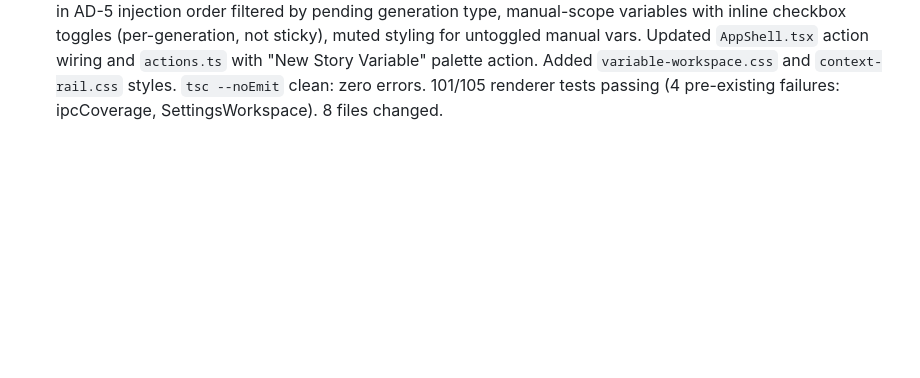
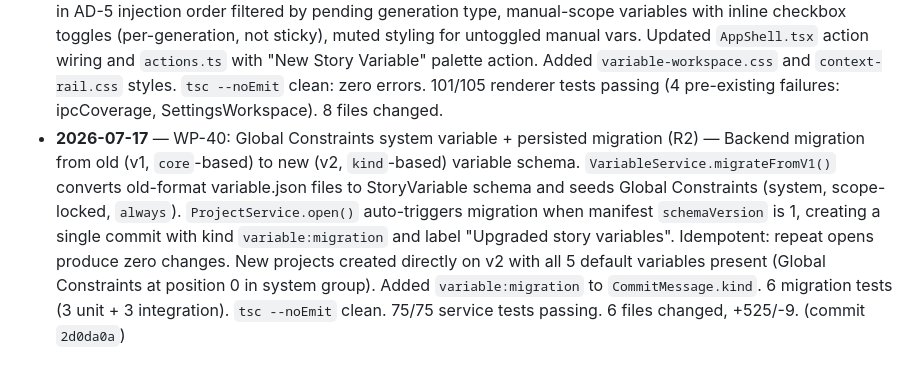
Before and after one commit to playa77/plotline, a Markdown page: CHANGELOG.md, the part around the change. Rendered like a GitHub page; blank space fills up the shorter version.

```diff
--- a/CHANGELOG.md
+++ b/CHANGELOG.md
@@ -333,3 +333,15 @@ versions follow the document suite version (currently `0.1.0`).
   `context-rail.css` styles. `tsc --noEmit` clean: zero errors. 101/105 renderer
   tests passing (4 pre-existing failures: ipcCoverage, SettingsWorkspace).
   8 files changed.
+- **2026-07-17** — WP-40: Global Constraints system variable + persisted migration (R2) —
+  Backend migration from old (v1, `core`-based) to new (v2, `kind`-based) variable
+  schema. `VariableService.migrateFromV1()` converts old-format variable.json files
+  to StoryVariable schema and seeds Global Constraints (system, scope-locked,
+  `always`). `ProjectService.open()` auto-triggers migration when manifest
+  `schemaVersion` is 1, creating a single commit with kind `variable:migration`
+  and label "Upgraded story variables". Idempotent: repeat opens produce zero
+  changes. New projects created directly on v2 with all 5 default variables present
+  (Global Constraints at position 0 in system group). Added `variable:migration`
+  to `CommitMessage.kind`. 6 migration tests (3 unit + 3 integration). `tsc --noEmit`
+  clean. 75/75 service tests passing. 6 files changed, +525/-9.
+  (commit `2d0da0a`)
```
Also changed, not shown: DECISIONS.md (+24 -0 lines), README.md (+1 -1 lines).
